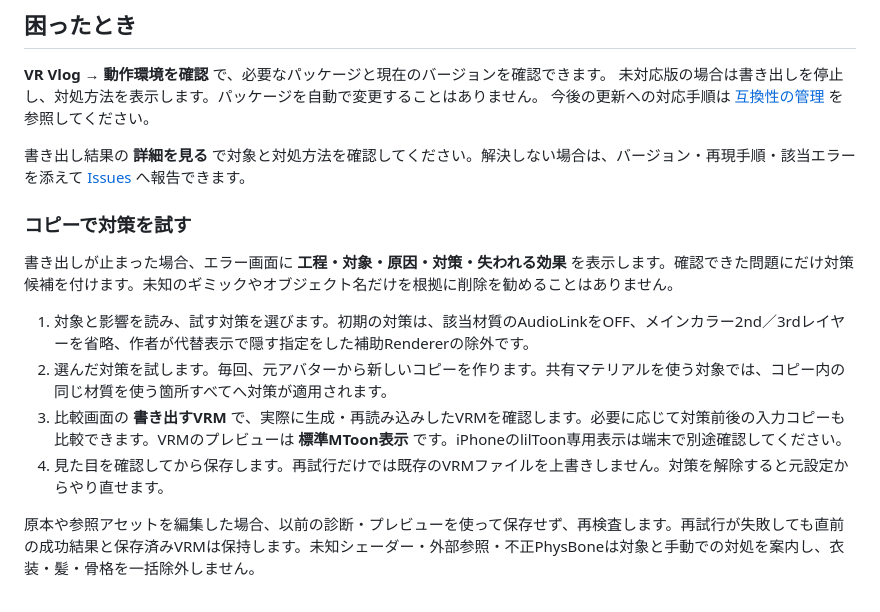
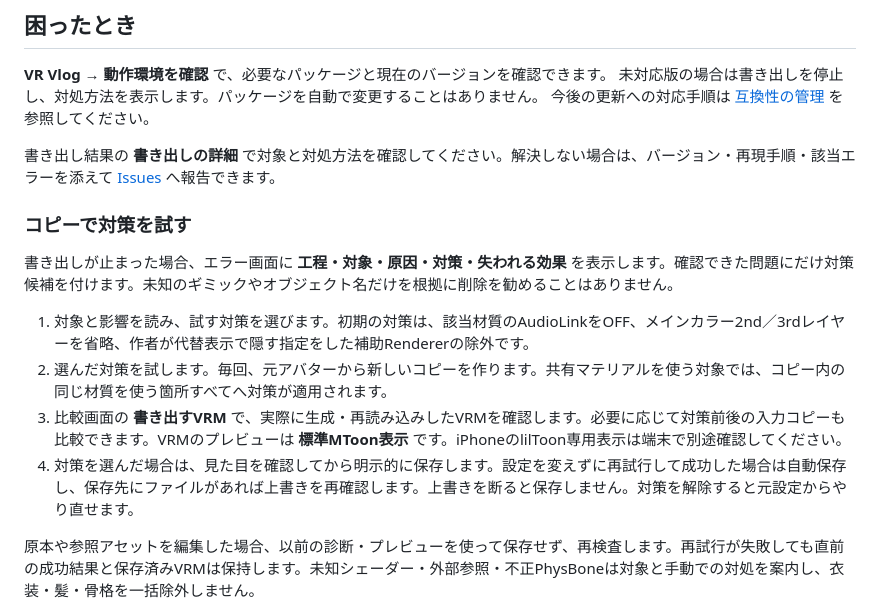
Before and after one commit to mitsuya0077/VR-Vlog-lilToon-Exporter, a Markdown page: README.md, the part around the change. Rendered like a GitHub page.

Commit message:
docs(exporter): explain automatic recovery saves

```diff
--- a/README.md
+++ b/README.md
@@ -78,7 +78,7 @@ https://mitsuya0077.github.io/VR-Vlog-lilToon-Exporter/index.json
 未対応版の場合は書き出しを停止し、対処方法を表示します。パッケージを自動で変更することはありません。
 今後の更新への対応手順は [互換性の管理](Compatibility/README.md) を参照してください。
 
-書き出し結果の **詳細を見る** で対象と対処方法を確認してください。解決しない場合は、バージョン・再現手順・該当エラーを添えて [Issues](https://github.com/mitsuya0077/VR-Vlog-lilToon-Exporter/issues/new/choose) へ報告できます。
+書き出し結果の **書き出しの詳細** で対象と対処方法を確認してください。解決しない場合は、バージョン・再現手順・該当エラーを添えて [Issues](https://github.com/mitsuya0077/VR-Vlog-lilToon-Exporter/issues/new/choose) へ報告できます。
 
 ### コピーで対策を試す
 
@@ -87,7 +87,7 @@ https://mitsuya0077.github.io/VR-Vlog-lilToon-Exporter/index.json
 1. 対象と影響を読み、試す対策を選びます。初期の対策は、該当材質のAudioLinkをOFF、メインカラー2nd／3rdレイヤーを省略、作者が代替表示で隠す指定をした補助Rendererの除外です。
 2. 選んだ対策を試します。毎回、元アバターから新しいコピーを作ります。共有マテリアルを使う対象では、コピー内の同じ材質を使う箇所すべてへ対策が適用されます。
 3. 比較画面の **書き出すVRM** で、実際に生成・再読み込みしたVRMを確認します。必要に応じて対策前後の入力コピーも比較できます。VRMのプレビューは **標準MToon表示** です。iPhoneのlilToon専用表示は端末で別途確認してください。
-4. 見た目を確認してから保存します。再試行だけでは既存のVRMファイルを上書きしません。対策を解除すると元設定からやり直せます。
+4. 対策を選んだ場合は、見た目を確認してから明示的に保存します。設定を変えずに再試行して成功した場合は自動保存し、保存先にファイルがあれば上書きを再確認します。上書きを断ると保存しません。対策を解除すると元設定からやり直せます。
 
 原本や参照アセットを編集した場合、以前の診断・プレビューを使って保存せず、再検査します。再試行が失敗しても直前の成功結果と保存済みVRMは保持します。未知シェーダー・外部参照・不正PhysBoneは対象と手動での対処を案内し、衣装・髪・骨格を一括除外しません。
 
```
Also changed, not shown: CHANGELOG.md (+1 -1 lines), Documentation~/README.md (+2 -2 lines).
